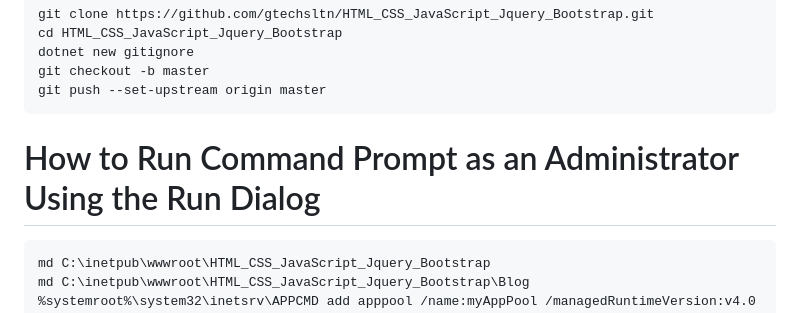
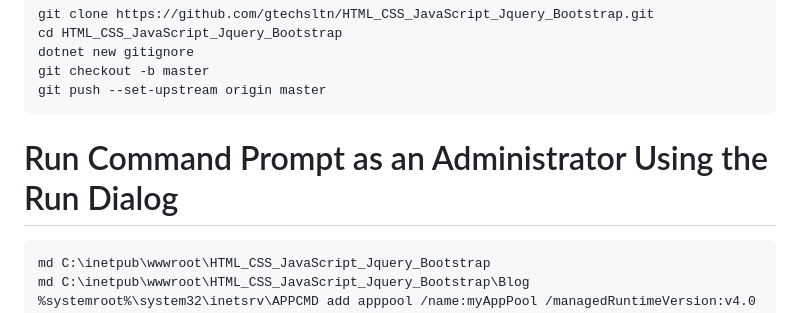
Before and after one commit to gtechsltn/HTML_CSS_JavaScript_Jquery_Bootstrap, a Markdown page: README.md, the part around the change. Rendered like a GitHub page.

````diff
--- a/README.md
+++ b/README.md
@@ -11,7 +11,7 @@ git checkout -b master
 git push --set-upstream origin master
 ```
 
-# How to Run Command Prompt as an Administrator Using the Run Dialog
+# Run Command Prompt as an Administrator Using the Run Dialog
 ```
 md C:\inetpub\wwwroot\HTML_CSS_JavaScript_Jquery_Bootstrap
 md C:\inetpub\wwwroot\HTML_CSS_JavaScript_Jquery_Bootstrap\Blog
````
